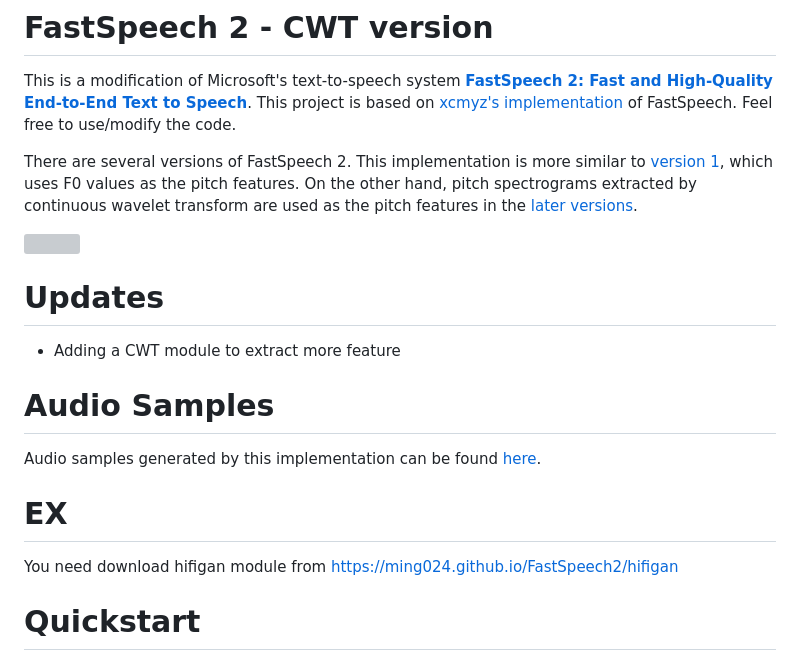
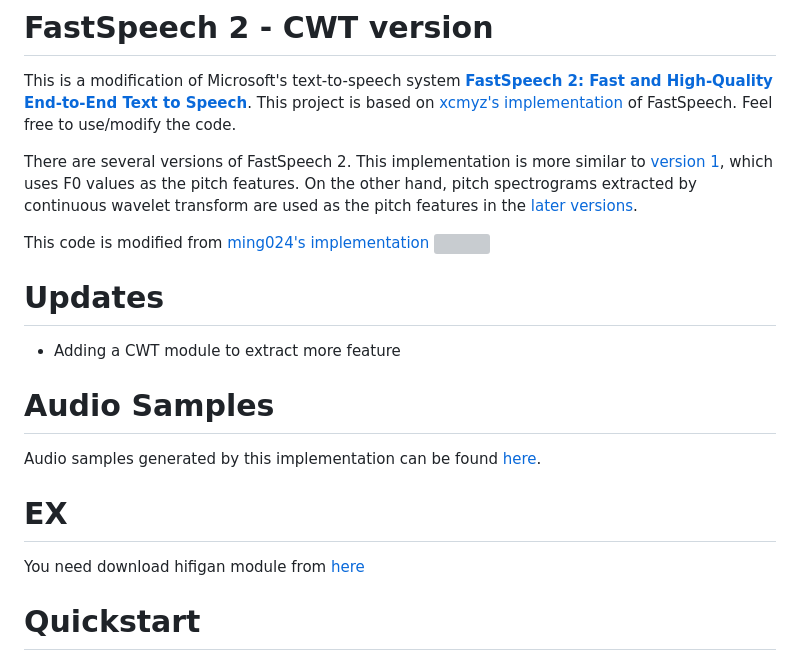
Before and after one commit to Wang9uede/Fastspeech2-CWT, a Markdown page: README.md, the part around the change. GitHub-like rendering; grey boxes are pictures that could not be loaded.

```diff
--- a/README.md
+++ b/README.md
@@ -7,6 +7,7 @@ There are several versions of FastSpeech 2.
 This implementation is more similar to [version 1](https://arxiv.org/abs/2006.04558v1), which uses F0 values as the pitch features.
 On the other hand, pitch spectrograms extracted by continuous wavelet transform are used as the pitch features in the [later versions](https://arxiv.org/abs/2006.04558).
 
+This code is modified from [ming024's implementation](https://ming024.github.io/FastSpeech2)
 ![](./img/model.png)
 
 # Updates
@@ -16,7 +17,7 @@ On the other hand, pitch spectrograms extracted by continuous wavelet transform
 Audio samples generated by this implementation can be found [here](https://ming024.github.io/FastSpeech2/).
 
 # EX
-You need download hifigan module from https://ming024.github.io/FastSpeech2/hifigan
+You need download hifigan module from [here](https://ming024.github.io/FastSpeech2/hifigan)
 # Quickstart
 
 ## Dependencies
```
